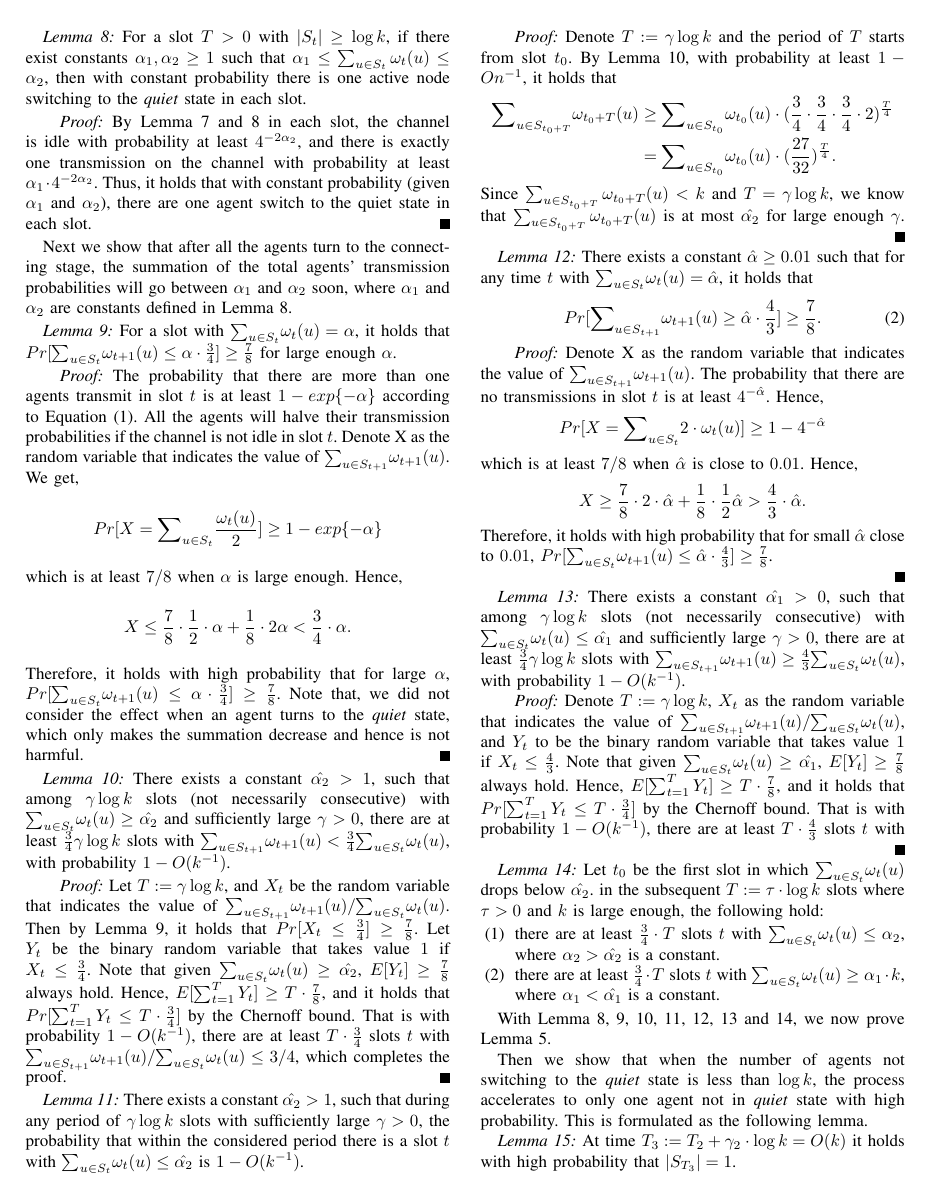
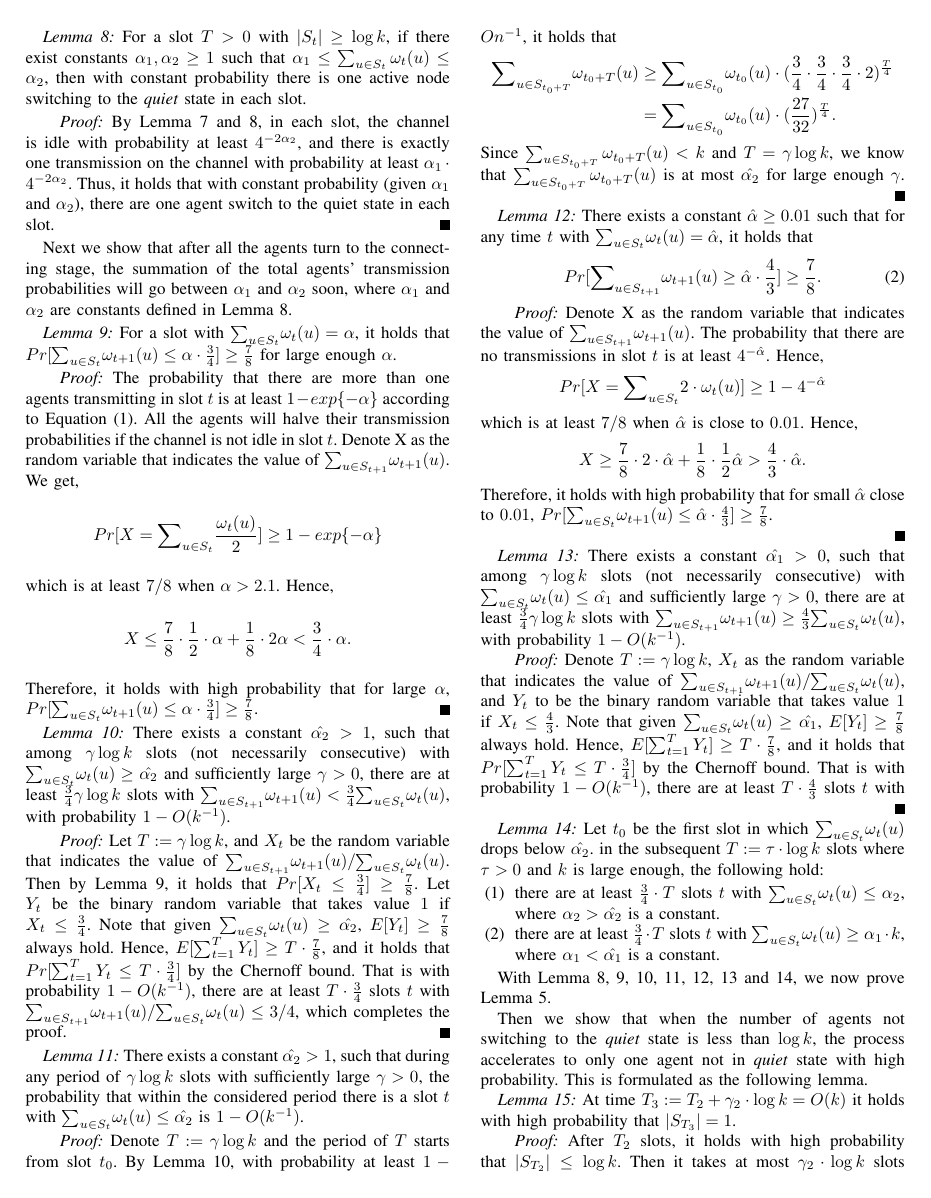
Before and after one commit to st21621147/ICNP, a LaTeX paper (paper/main.tex, which reads paper/analysis.tex): page 7 of 10 before the commit and page 7 of 9 after it. Compiled offline with pdfLaTeX; a missing font is replaced by an installed copy or a similar font; a LaTeX package or settings file that is missing is left out.

Commit message:
Update overall

```diff
--- a/paper/analysis.tex
+++ b/paper/analysis.tex
@@ -161,7 +161,7 @@ are constants defined in Lemma~\ref{safe}.
     for large enough $\alpha$.
 \end{lemma}
 \begin{IEEEproof}
-    The probability that there are more than one agents transmit in slot
+    The probability that there are more than one agents transmitting in slot
     $t$ is at least $1-exp\{-\alpha\}$ according to Equation~(\ref{mul}).
     All the agents will halve their transmission probabilities if the channel is
     not idle in slot $t$. Denote X as the random variable that indicates the value of
@@ -170,7 +170,7 @@ are constants defined in Lemma~\ref{safe}.
         Pr[X ={\sum}_{u\in S_t}\frac{\omega_t(u)}{2}]
         \geq 1 - exp\{-\alpha\}
     \end{equation*}
-    which is at least $7/8$ when $\alpha$ is large enough. Hence,
+    which is at least $7/8$ when $\alpha > 2.1$. Hence,
     \begin{equation*}
         X \leq \frac{7}{8}\cdot\frac{1}{2}\cdot\alpha +
         \frac{1}{8}\cdot 2\alpha
@@ -178,9 +178,9 @@ are constants defined in Lemma~\ref{safe}.
     \end{equation*}
     Therefore, it holds with high probability that for large $\alpha$, $Pr[{\sum}_{u\in S_t}\omega_{t+1}(u)
     \leq \alpha\cdot\frac{3}{4}] \geq \frac{7}{8}$.
-    Note that,
-    we did not consider the effect when an agent turns to the \emph{quiet} state,
-    which only makes the summation decrease and hence is not harmful.
+    % Note that,
+    % we did not consider the effect when an agent turns to the \emph{quiet} state,
+    % which only makes the summation decrease and hence is not harmful.
 \end{IEEEproof}
 
 \begin{lemma}
```
Also changed, not shown: paper/conclusion.tex (+3 -3 lines), paper/main.pdf, paper/analysis.tex (6 more changed lines).
